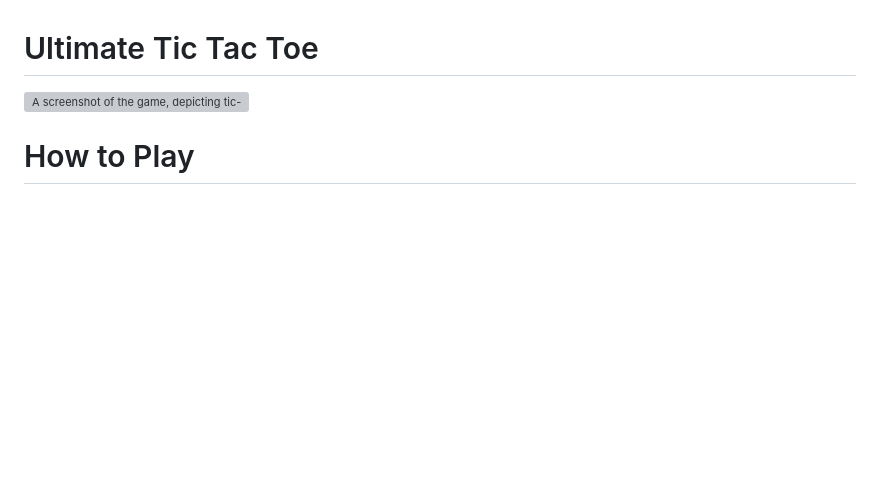
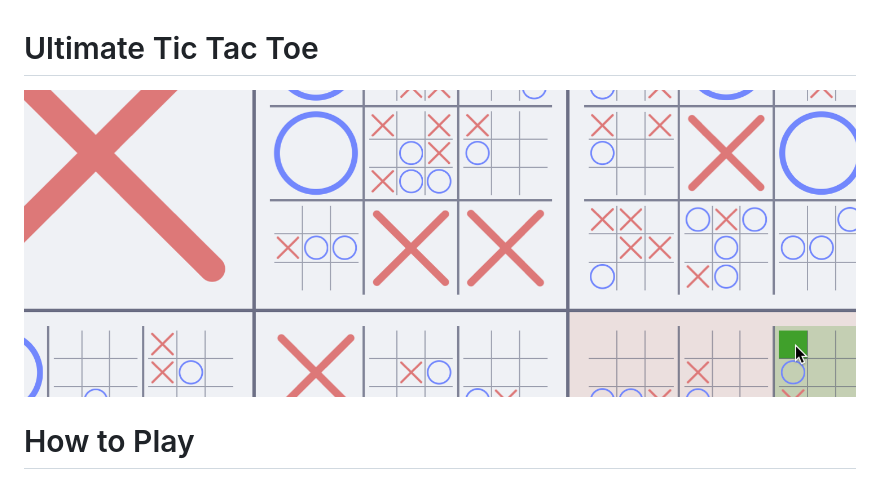
Before and after one commit to ibll/uttt, a Markdown page: README.md, the part around the change. GitHub-like rendering; blank space fills up the shorter version; grey boxes are pictures that could not be loaded.

```diff
--- a/README.md
+++ b/README.md
@@ -3,7 +3,7 @@
 <picture>
     <source media="(prefers-color-scheme: dark)" srcset="./assets/preview-dark.png">
     <source media="(prefers-color-scheme: light)" srcset="./assets/preview-light.png">
-    <img alt="A screenshot of the game, depicting tic-tac-toe boards nested inside the cells of other tic-tac-toe cells. X's and O's are placed randomly at different levels of depth in the board." src="./assets/uttt-light.png">
+    <img alt="A screenshot of the game, depicting tic-tac-toe boards nested inside the cells of other tic-tac-toe cells. X's and O's are placed randomly at different levels of depth in the board." src="./assets/preview-light.png">
 </picture>
 
 # How to Play
```
